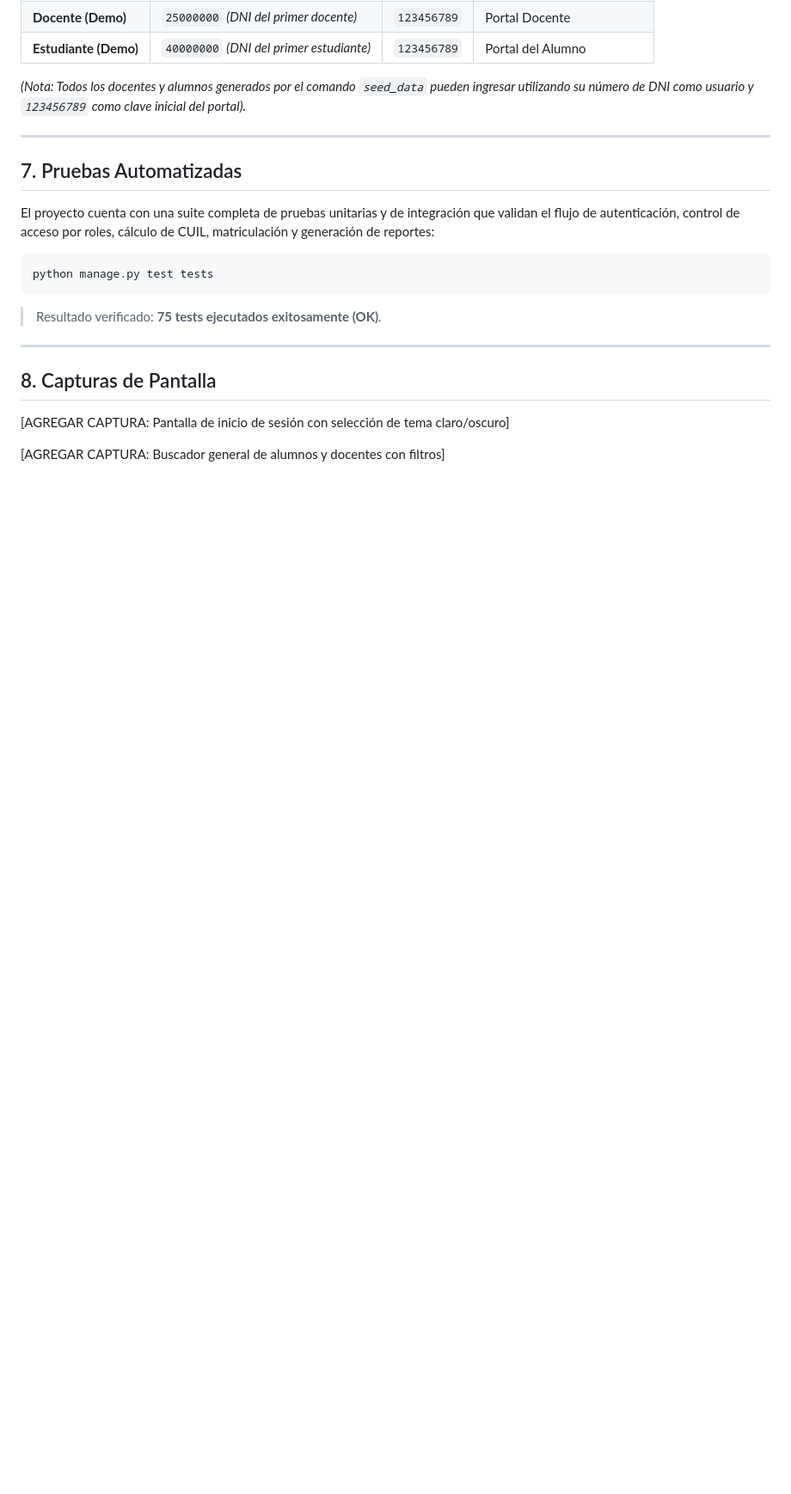
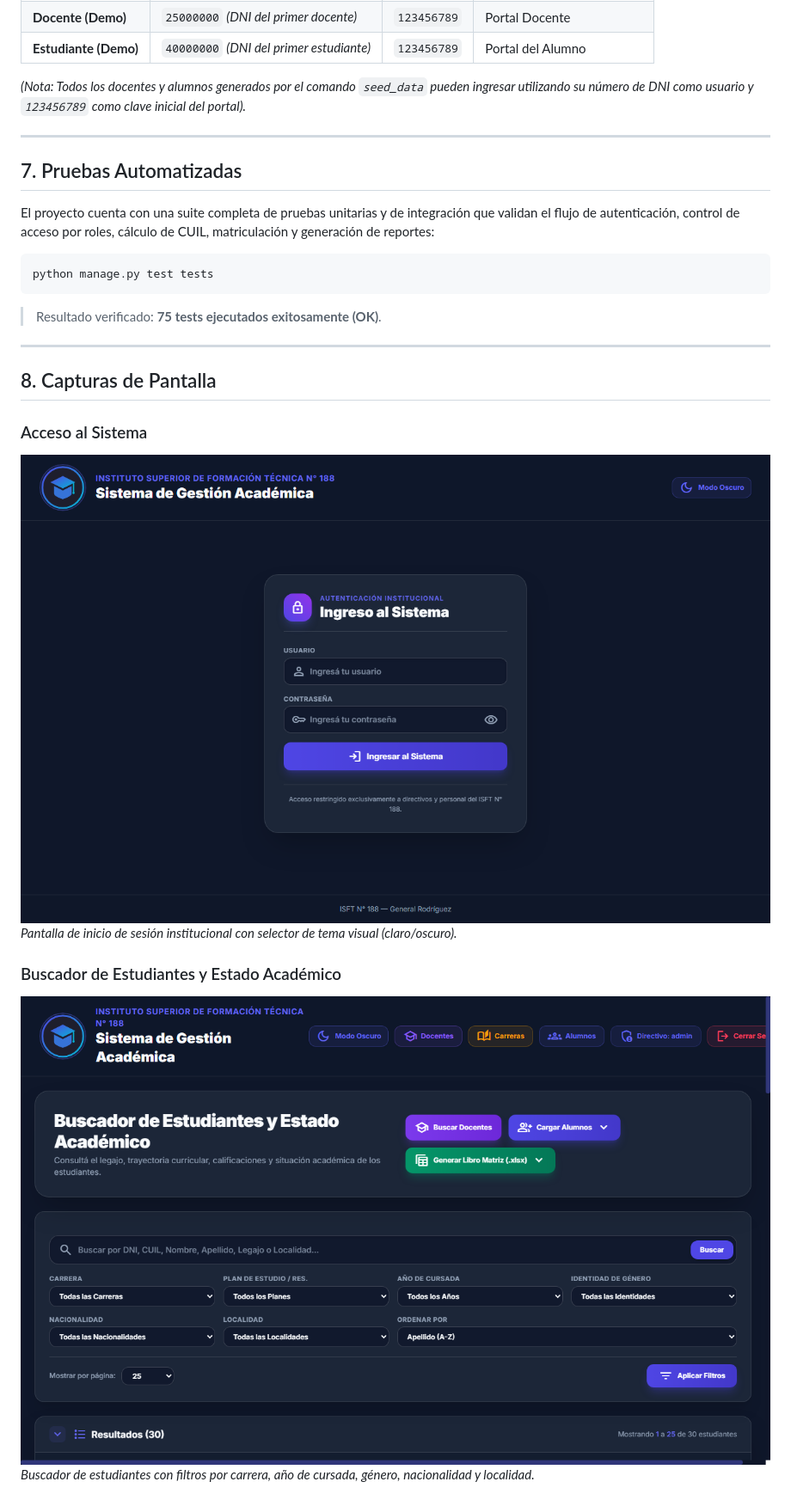
Before and after one commit to Uri46/sga-isft-188-public, a Markdown page: README.md, the part around one of its changes. Shown at 86% size. GitHub-like rendering; pictures changed too: docs/capturas/01-login.png (added), docs/capturas/02-buscador.png (added); blank space fills up the shorter version.

Commit message:
Agregar capturas de pantalla al README

```diff
--- a/README.md
+++ b/README.md
@@ -286,7 +286,11 @@ python manage.py test tests
 
 ## 8. Capturas de Pantalla
 
-[AGREGAR CAPTURA: Pantalla de inicio de sesión con selección de tema claro/oscuro]
+### Acceso al Sistema
+![Inicio de Sesión](docs/capturas/01-login.png)
+*Pantalla de inicio de sesión institucional con selector de tema visual (claro/oscuro).*
 
-[AGREGAR CAPTURA: Buscador general de alumnos y docentes con filtros]
+### Buscador de Estudiantes y Estado Académico
+![Buscador de Alumnos y Docentes](docs/capturas/02-buscador.png)
+*Buscador de estudiantes con filtros por carrera, año de cursada, género, nacionalidad y localidad.*
 
```
Also changed, not shown: other parts of README.md (+12 -4 lines), docs/capturas/03-carga-alumno.png (added), docs/capturas/04-catalogo-planes.png (added), docs/capturas/05-analitico.png (added), docs/capturas/06-portal-estudiante.png (added), 4 other files.
